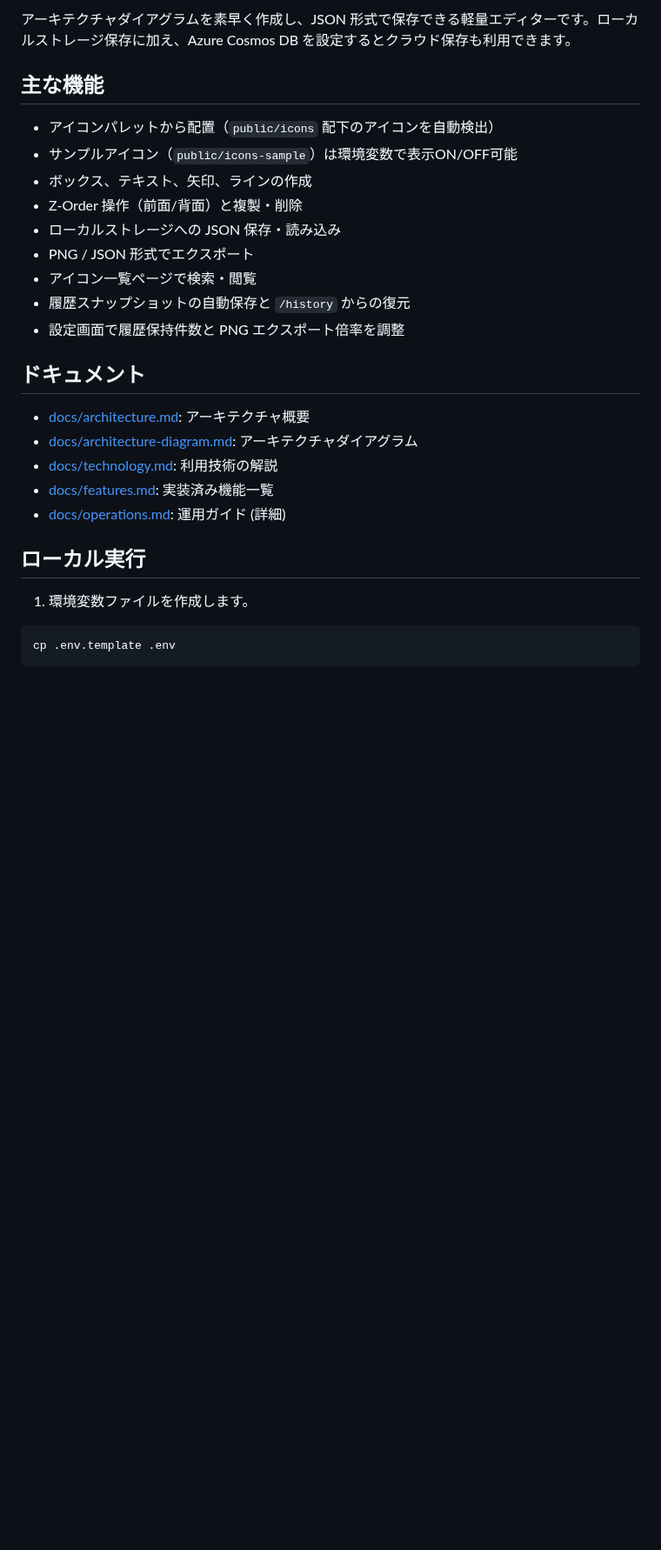
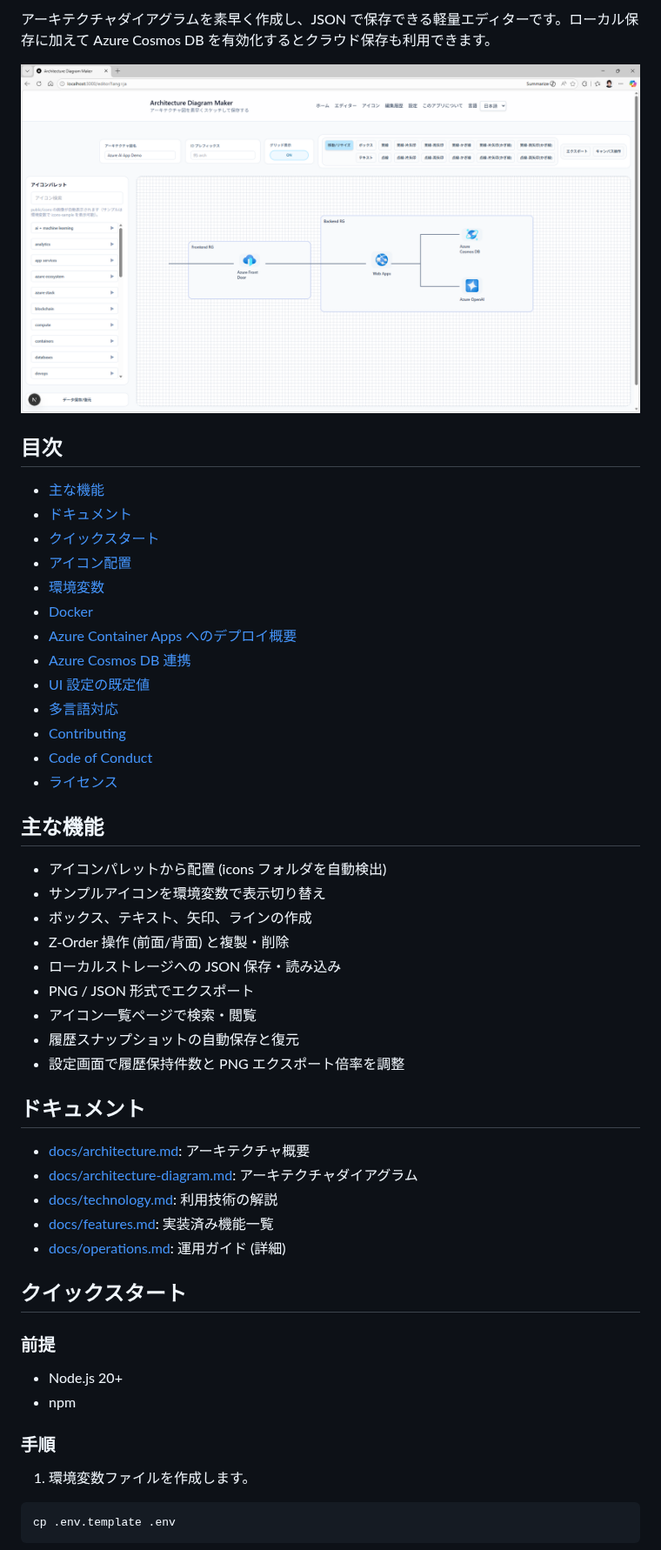
Before and after one commit to tokawa-ms/architecture-diagram-maker, a Markdown page: README.md, the part around one of its changes. Shown at 87% size. Drawn GitHub-style; pictures changed too: docs/img/UI-Image-JP.png (added); blank space fills up the shorter version.

```diff
--- a/README.md
+++ b/README.md
@@ -6,16 +9,34 @@
 
-アーキテクチャダイアグラムを素早く作成し、JSON 形式で保存できる軽量エディターです。ローカルストレージ保存に加え、Azure Cosmos DB を設定するとクラウド保存も利用できます。
+アーキテクチャダイアグラムを素早く作成し、JSON で保存できる軽量エディターです。ローカル保存に加えて Azure Cosmos DB を有効化するとクラウド保存も利用できます。
+
+![Editor Screen](docs/img/UI-Image-JP.png)
+
+## 目次
+
+- [主な機能](#主な機能)
+- [ドキュメント](#ドキュメント)
+- [クイックスタート](#クイックスタート)
+- [アイコン配置](#アイコン配置)
+- [環境変数](#環境変数)
+- [Docker](#docker)
+- [Azure Container Apps へのデプロイ概要](#azure-container-apps-へのデプロイ概要)
+- [Azure Cosmos DB 連携](#azure-cosmos-db-連携)
+- [UI 設定の既定値](#ui-設定の既定値)
+- [多言語対応](#多言語対応)
+- [Contributing](#contributing)
+- [Code of Conduct](#code-of-conduct)
+- [ライセンス](#ライセンス)
 
 ## 主な機能
 
-- アイコンパレットから配置（`public/icons` 配下のアイコンを自動検出）
-- サンプルアイコン（`public/icons-sample`）は環境変数で表示ON/OFF可能
+- アイコンパレットから配置 (icons フォルダを自動検出)
+- サンプルアイコンを環境変数で表示切り替え
 - ボックス、テキスト、矢印、ラインの作成
-- Z-Order 操作（前面/背面）と複製・削除
+- Z-Order 操作 (前面/背面) と複製・削除
 - ローカルストレージへの JSON 保存・読み込み
 - PNG / JSON 形式でエクスポート
 - アイコン一覧ページで検索・閲覧
-- 履歴スナップショットの自動保存と `/history` からの復元
+- 履歴スナップショットの自動保存と復元
 - 設定画面で履歴保持件数と PNG エクスポート倍率を調整
 
 ## ドキュメント
@@ -26,7 +47,14 @@
 - [docs/features.md](docs/features.md): 実装済み機能一覧
 - [docs/operations.md](docs/operations.md): 運用ガイド (詳細)
 
-## ローカル実行
+## クイックスタート
+
+### 前提
+
+- Node.js 20+
+- npm
+
+### 手順
 
 1. 環境変数ファイルを作成します。
 
```
Also changed, not shown: other parts of README.md (+55 -25 lines), README-en.md (+81 -26 lines), docs/img/UI-Image-EN.png (added).
